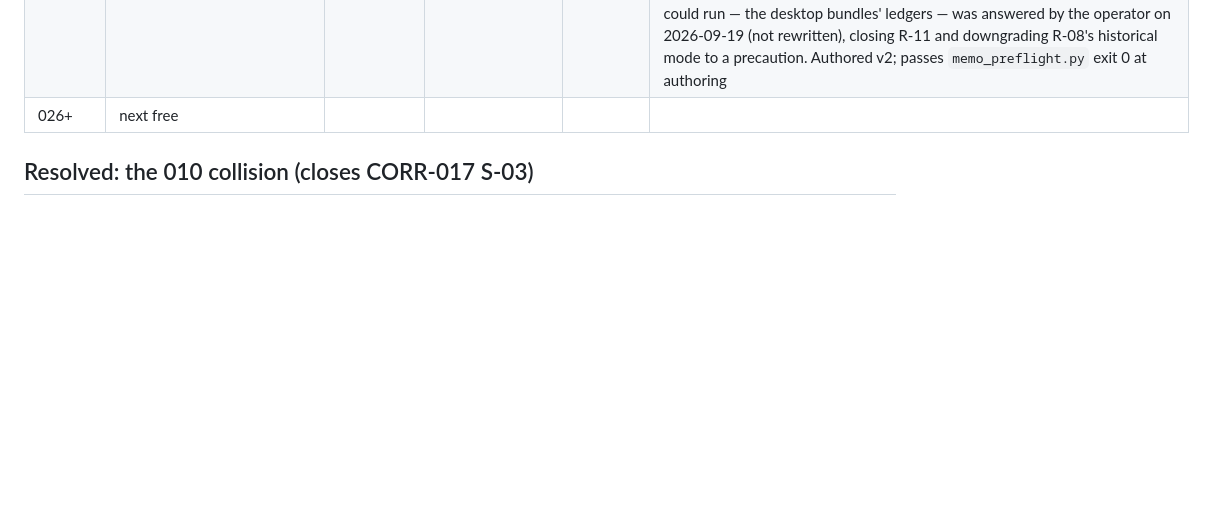
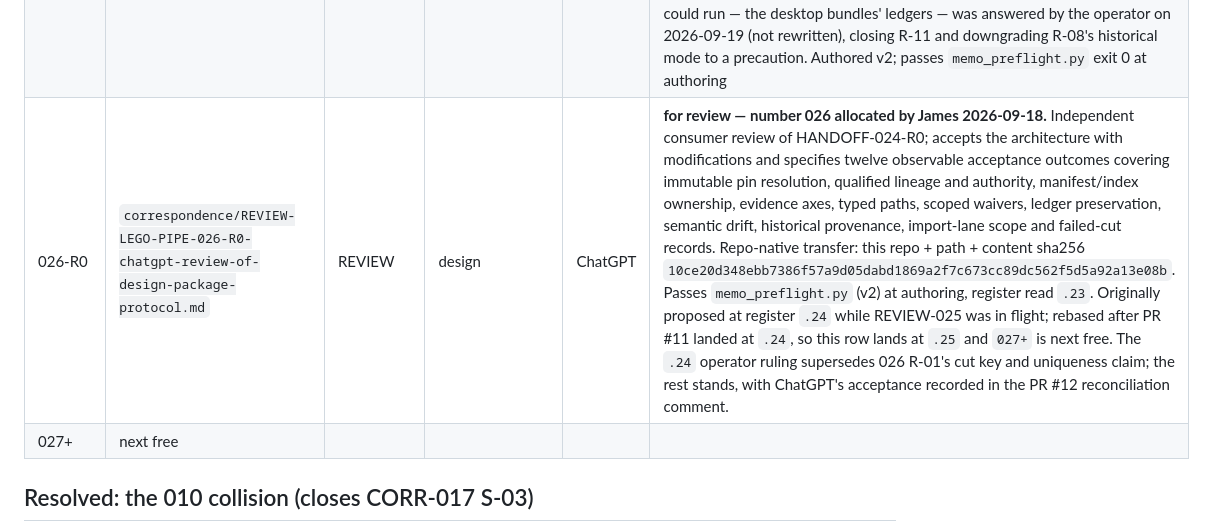
Before and after one commit to ojfbot/lego-village-pipeline, a Markdown page: docs/correspondence/REGISTER.md, the part around one of its changes. Drawn GitHub-style; blank space fills up the shorter version.

Commit message:
correspondence: file REVIEW-LEGO-PIPE-026-R0

```diff
--- a/docs/correspondence/REGISTER.md
+++ b/docs/correspondence/REGISTER.md
@@ -59,7 +59,8 @@ Single monotonic register across threads and providers (instituted 2026-09-17, C
 | 024-R0 | `correspondence/HANDOFF-LEGO-PIPE-024-R0-design-package-protocol.md` | HANDOFF | design | Claude Code | **for review — number 024 allocated by James 2026-09-18 (structured ruling).** Design-package protocol: fielded `design-package/v1` manifest + import records, package preflight + drift checker, `docs/design/` home (README · `manifests/` · authoring kit), verbatim landings for the historical R0 bundle and the reviewed R1 cut, instruments-table registration, `DT-DESIGN` label from cut R2. Records the operator's four rulings (§2) and settles 023-R2 §10 items 1–2. Per operator instruction filed for commentary by Claude Cowork and ChatGPT **before implementation**; the four-PR landing plan (§7) executes only after this review round and James's merge of the protocol PR. Repo-native transfer: this repo + path + content sha256 `e339867f50e8bee2e6d7923bf61c604b8b5e6e36d329165342e154ae367f308a`. Passes `memo_preflight.py` (v2) exit 0 at authoring, register read `.22` |
 | 025-R0 | `correspondence/REVIEW-LEGO-PIPE-025-R0-review-of-design-package-protocol.md` | REVIEW | design | Claude (Cowork) | **superseded by R1 at `.24`** (rule 6 — number and citations stand). Bytes kept on disk: ChatGPT reviewed this revision at `a265cb6` and cites its finding ids in the PR #11 thread. Was: for review — number 025 proposed. Independent review of HANDOFF-LEGO-PIPE-024-R0 (`in_reply_to`), filed per the operator's instruction that both stewards comment before implementation. Verdict *accept with modifications*: 21 findings R-01…R-21 (two P0, nine P1, ten P2), the six questions of 024 §8 answered in order, and a reordered landing plan. Method: 024-R0's recorded content hash recomputed from the branch and matched; 024 §1/§4's checkable claims re-derived by running path-resolution, ledger and sheet-to-spec checks against `docs/design/H-01-R1/` rather than read from prose. Claims depending on the three unzipped desktop bundles are marked unverifiable and put to the operator as one diff. Authored v2; passes `memo_preflight.py` exit 0 at authoring. Reviewed on 024's PR branch; rebased onto `main` after 024 merged at `ae8bbc7`, content unchanged |
 | 025-R1 | `correspondence/REVIEW-LEGO-PIPE-025-R1-review-of-design-package-protocol.md` | REVIEW | design | Claude (Cowork) | **for review — number 025 proposed; James confirms.** Supersedes R0. Independent review of HANDOFF-LEGO-PIPE-024-R0 (`in_reply_to`), revised after ChatGPT's review of R0 in the PR #11 thread: all eight requested changes taken (§7.1), four findings added and six amended, and §7 added — a reciprocal review of REVIEW-026-R0 with a union list mapping both reviews' findings for the implementing agent, plus §7.3, which records the reviews' one disagreement and the operator ruling of 2026-09-19 that settles it against 026 (cut key `{design_package, revision, cut_state}`). Verdict *accept with modifications*; 25 findings R-01…R-25 (two P0, twelve P1, eleven P2); the six questions of 024 §8 answered in order; landing plan reordered. Method: every checkable claim re-derived by running resolution, ledger and mapping checks against `docs/design/H-01-R1/` rather than read from prose, including the three claims adopted from 026. The one check neither review could run — the desktop bundles' ledgers — was answered by the operator on 2026-09-19 (not rewritten), closing R-11 and downgrading R-08's historical mode to a precaution. Authored v2; passes `memo_preflight.py` exit 0 at authoring |
-| 026+ | next free | | | | |
+| 026-R0 | `correspondence/REVIEW-LEGO-PIPE-026-R0-chatgpt-review-of-design-package-protocol.md` | REVIEW | design | ChatGPT | **for review — number 026 allocated by James 2026-09-18.** Independent consumer review of HANDOFF-024-R0; accepts the architecture with modifications and specifies twelve observable acceptance outcomes covering immutable pin resolution, qualified lineage and authority, manifest/index ownership, evidence axes, typed paths, scoped waivers, ledger preservation, semantic drift, historical provenance, import-lane scope and failed-cut records. Repo-native transfer: this repo + path + content sha256 `10ce20d348ebb7386f57a9d05dabd1869a2f7c673cc89dc562f5d5a92a13e08b`. Passes `memo_preflight.py` (v2) at authoring, register read `.23`. Originally proposed at register `.24` while REVIEW-025 was in flight; rebased after PR #11 landed at `.24`, so this row lands at `.25` and `027+` is next free. The `.24` operator ruling supersedes 026 R-01's cut key and uniqueness claim; the rest stands, with ChatGPT's acceptance recorded in the PR #12 reconciliation comment. |
+| 027+ | next free | | | | |
 
 ## Resolved: the 010 collision (closes CORR-017 S-03)
 
```
Also changed, not shown: other parts of docs/correspondence/REGISTER.md (+1 -1 lines), docs/correspondence/REVIEW-LEGO-PIPE-026-R0-chatgpt-review-of-design-package-protocol.md (added, +346 -0 lines).
